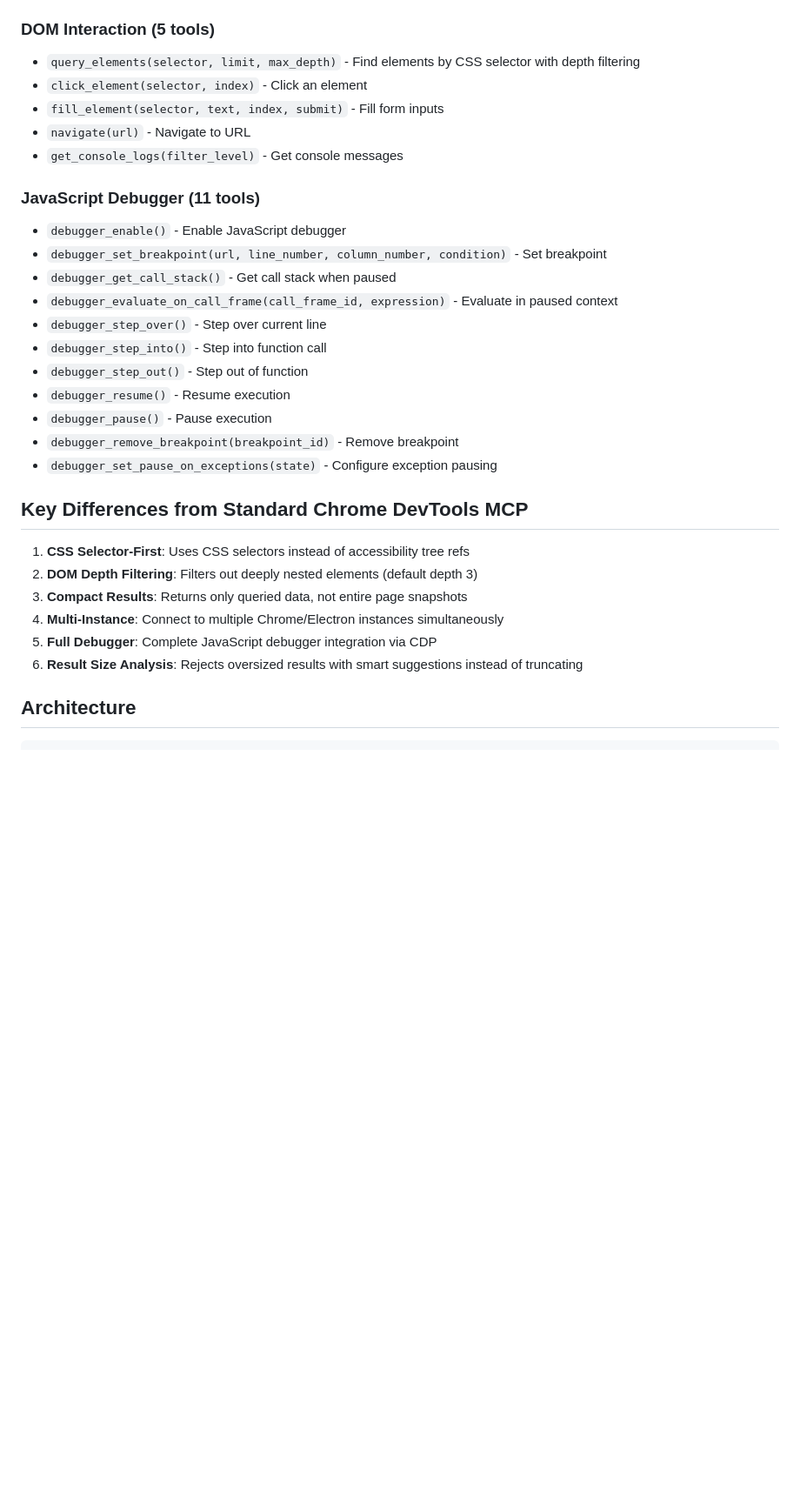
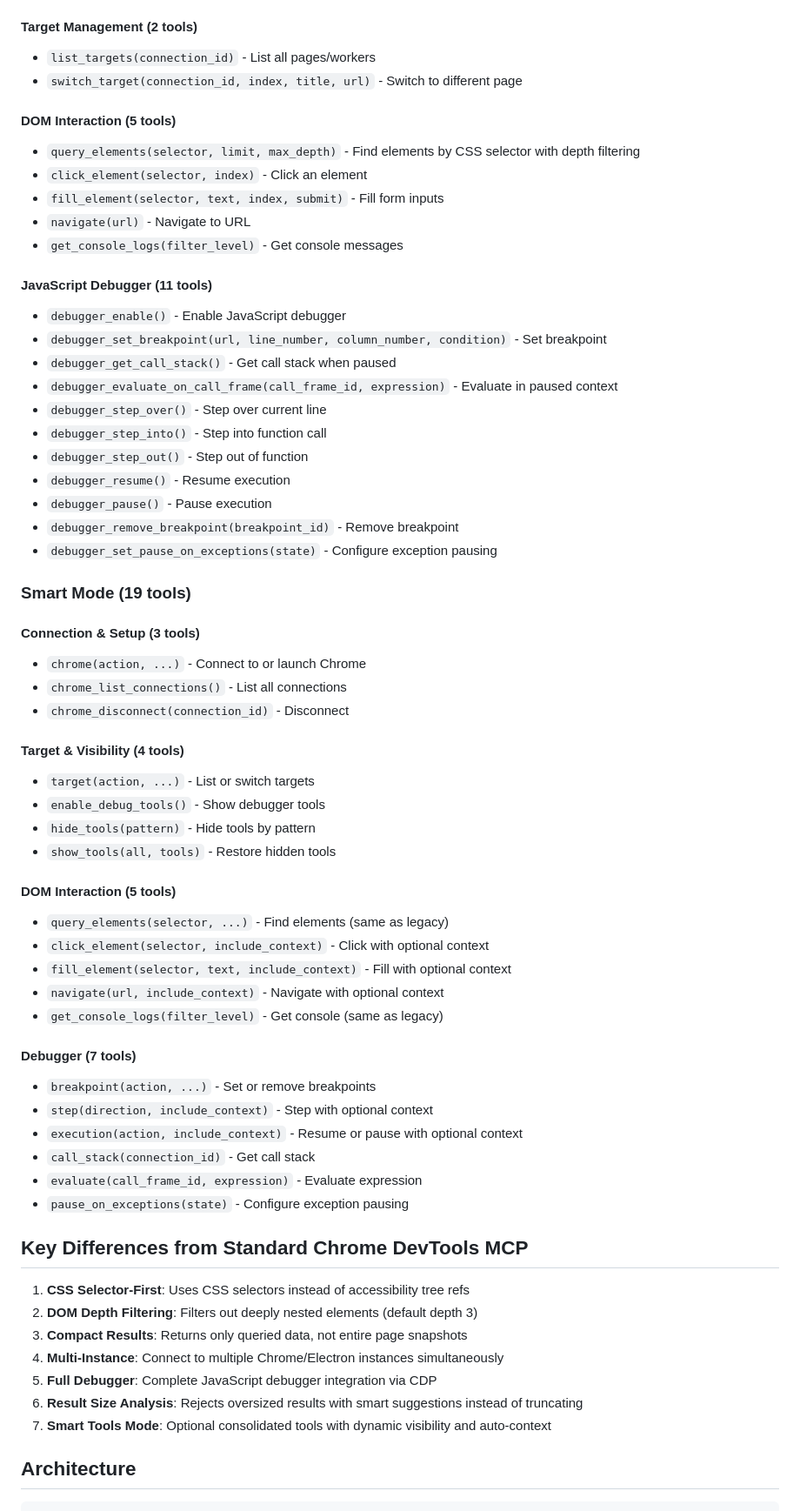
Before and after one commit to brandon-fryslie/cherry-chrome-mcp, a Markdown page: README.md, the part around one of its changes. Shown at 87% size. GitHub-like rendering; blank space fills up the shorter version.

```diff
--- a/README.md
+++ b/README.md
@@ -60,14 +107,18 @@ npx @modelcontextprotocol/inspector node build/src/index.js
 - `chrome_switch_connection(connection_id)` - Switch active connection
 - `chrome_disconnect(connection_id)` - Disconnect from Chrome instance
 
-### DOM Interaction (5 tools)
+#### Target Management (2 tools)
+- `list_targets(connection_id)` - List all pages/workers
+- `switch_target(connection_id, index, title, url)` - Switch to different page
+
+#### DOM Interaction (5 tools)
 - `query_elements(selector, limit, max_depth)` - Find elements by CSS selector with depth filtering
 - `click_element(selector, index)` - Click an element
 - `fill_element(selector, text, index, submit)` - Fill form inputs
 - `navigate(url)` - Navigate to URL
 - `get_console_logs(filter_level)` - Get console messages
 
-### JavaScript Debugger (11 tools)
+#### JavaScript Debugger (11 tools)
 - `debugger_enable()` - Enable JavaScript debugger
 - `debugger_set_breakpoint(url, line_number, column_number, condition)` - Set breakpoint
 - `debugger_get_call_stack()` - Get call stack when paused
@@ -80,6 +131,34 @@ npx @modelcontextprotocol/inspector node build/src/index.js
 - `debugger_remove_breakpoint(breakpoint_id)` - Remove breakpoint
 - `debugger_set_pause_on_exceptions(state)` - Configure exception pausing
 
+### Smart Mode (19 tools)
+
+#### Connection & Setup (3 tools)
+- `chrome(action, ...)` - Connect to or launch Chrome
+- `chrome_list_connections()` - List all connections
+- `chrome_disconnect(connection_id)` - Disconnect
+
+#### Target & Visibility (4 tools)
+- `target(action, ...)` - List or switch targets
+- `enable_debug_tools()` - Show debugger tools
+- `hide_tools(pattern)` - Hide tools by pattern
+- `show_tools(all, tools)` - Restore hidden tools
+
+#### DOM Interaction (5 tools)
+- `query_elements(selector, ...)` - Find elements (same as legacy)
+- `click_element(selector, include_context)` - Click with optional context
+- `fill_element(selector, text, include_context)` - Fill with optional context
+- `navigate(url, include_context)` - Navigate with optional context
+- `get_console_logs(filter_level)` - Get console (same as legacy)
+
+#### Debugger (7 tools)
+- `breakpoint(action, ...)` - Set or remove breakpoints
+- `step(direction, include_context)` - Step with optional context
+- `execution(action, include_context)` - Resume or pause with optional context
+- `call_stack(connection_id)` - Get call stack
+- `evaluate(call_frame_id, expression)` - Evaluate expression
+- `pause_on_exceptions(state)` - Configure exception pausing
+
 ## Key Differences from Standard Chrome DevTools MCP
 
 1. **CSS Selector-First**: Uses CSS selectors instead of accessibility tree refs
@@ -88,6 +167,7 @@ npx @modelcontextprotocol/inspector node build/src/index.js
 4. **Multi-Instance**: Connect to multiple Chrome/Electron instances simultaneously
 5. **Full Debugger**: Complete JavaScript debugger integration via CDP
 6. **Result Size Analysis**: Rejects oversized results with smart suggestions instead of truncating
+7. **Smart Tools Mode**: Optional consolidated tools with dynamic visibility and auto-context
 
 ## Architecture
 
```
Also changed, not shown: other parts of README.md (+57 -3 lines).
